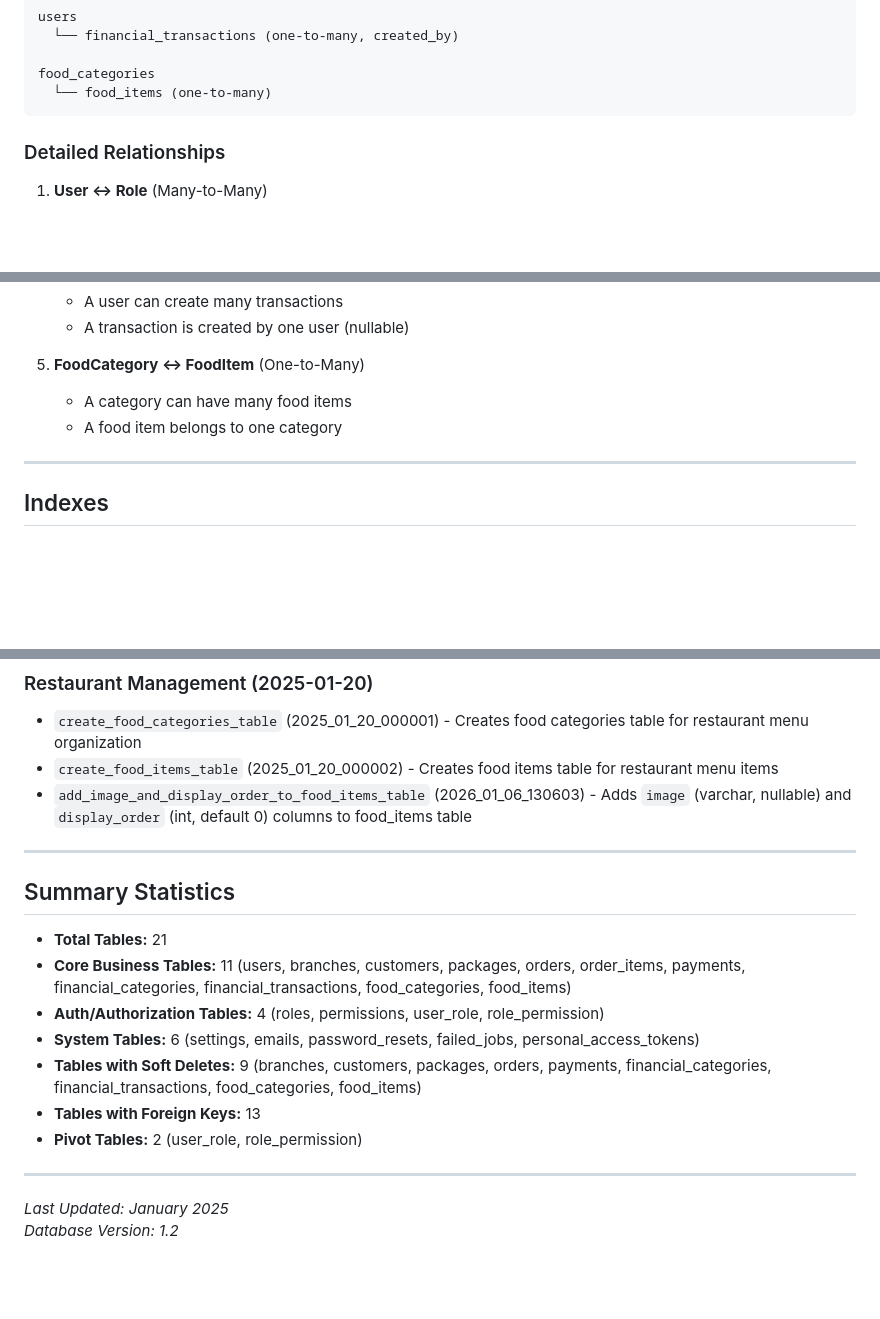
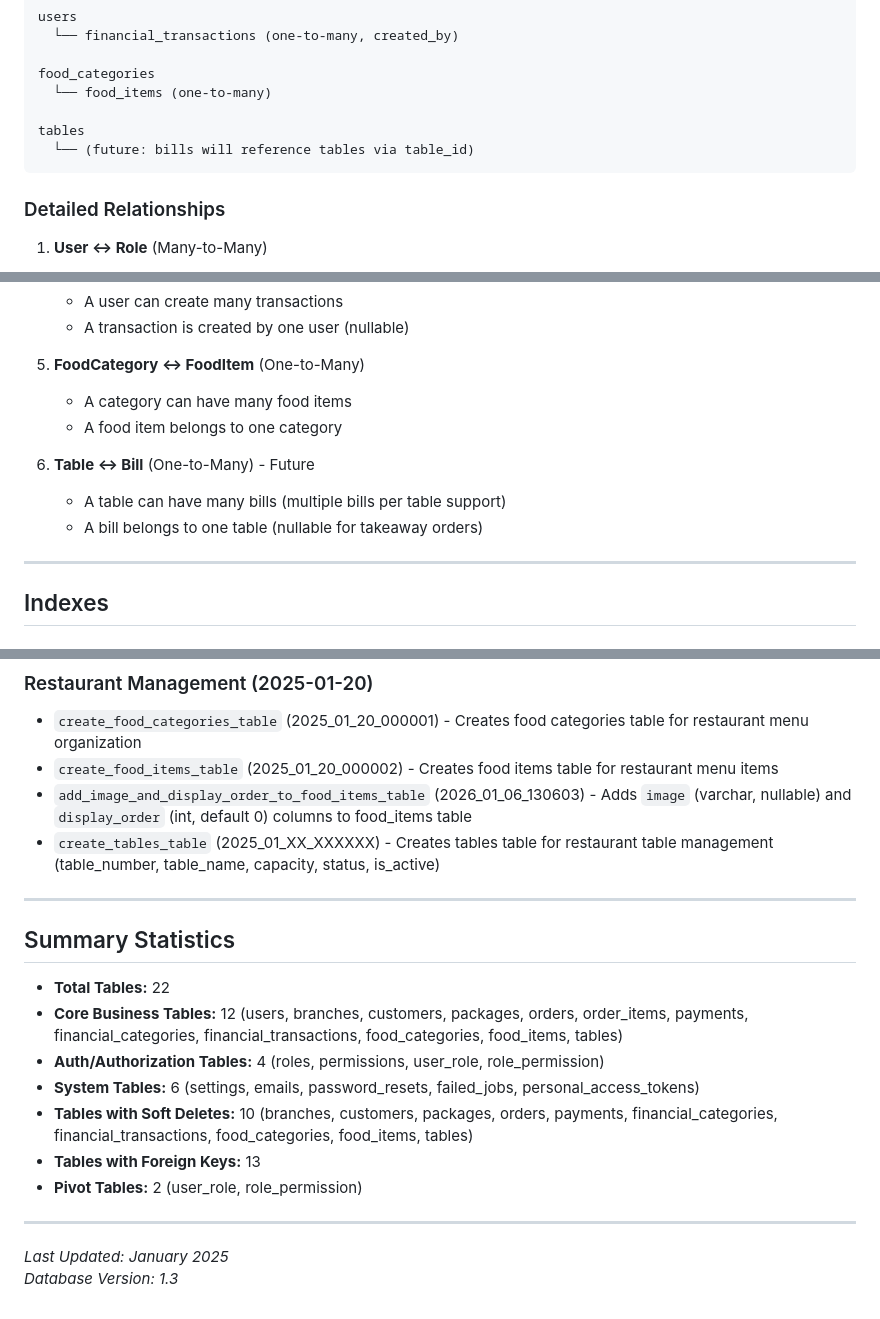
Before and after one commit to codexaaSoftwares/Hotel-App, a Markdown page: structure & development guideline/DATABASE.md, 3 parts joined by grey strips. Drawn GitHub-style; blank space fills up the shorter version.

````diff
--- a/structure & development guideline/DATABASE.md
+++ b/structure & development guideline/DATABASE.md
@@ -510,6 +550,9 @@ users
 
 food_categories
   └── food_items (one-to-many)
+
+tables
+  └── (future: bills will reference tables via table_id)
 ```
 
 ### Detailed Relationships
@@ -536,6 +579,10 @@ food_categories
     - A category can have many food items
     - A food item belongs to one category
 
+6. **Table ↔ Bill** (One-to-Many) - Future
+    - A table can have many bills (multiple bills per table support)
+    - A bill belongs to one table (nullable for takeaway orders)
+
 ---
 
 ## Indexes
@@ -738,20 +787,21 @@ food_categories
 - `create_food_categories_table` (2025_01_20_000001) - Creates food categories table for restaurant menu organization
 - `create_food_items_table` (2025_01_20_000002) - Creates food items table for restaurant menu items
 - `add_image_and_display_order_to_food_items_table` (2026_01_06_130603) - Adds `image` (varchar, nullable) and `display_order` (int, default 0) columns to food_items table
+- `create_tables_table` (2025_01_XX_XXXXXX) - Creates tables table for restaurant table management (table_number, table_name, capacity, status, is_active)
 
 ---
 
 ## Summary Statistics
 
-- **Total Tables:** 21
-- **Core Business Tables:** 11 (users, branches, customers, packages, orders, order_items, payments, financial_categories, financial_transactions, food_categories, food_items)
+- **Total Tables:** 22
+- **Core Business Tables:** 12 (users, branches, customers, packages, orders, order_items, payments, financial_categories, financial_transactions, food_categories, food_items, tables)
 - **Auth/Authorization Tables:** 4 (roles, permissions, user_role, role_permission)
 - **System Tables:** 6 (settings, emails, password_resets, failed_jobs, personal_access_tokens)
-- **Tables with Soft Deletes:** 9 (branches, customers, packages, orders, payments, financial_categories, financial_transactions, food_categories, food_items)
+- **Tables with Soft Deletes:** 10 (branches, customers, packages, orders, payments, financial_categories, financial_transactions, food_categories, food_items, tables)
 - **Tables with Foreign Keys:** 13
 - **Pivot Tables:** 2 (user_role, role_permission)
 
 ---
 
 *Last Updated: January 2025*
-*Database Version: 1.2*
+*Database Version: 1.3*
````
Also changed, not shown: other parts of structure & development guideline/DATABASE.md (+43 -1 lines).
